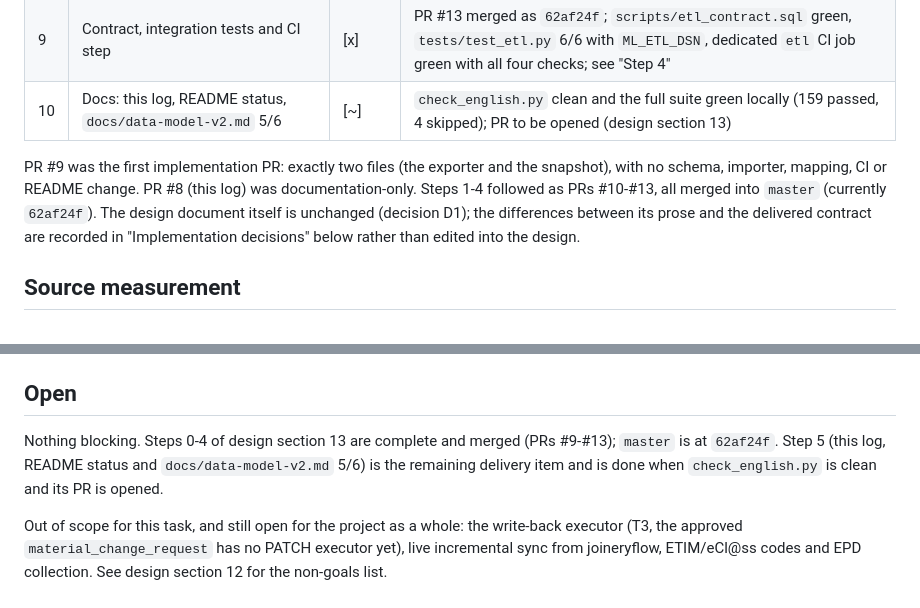
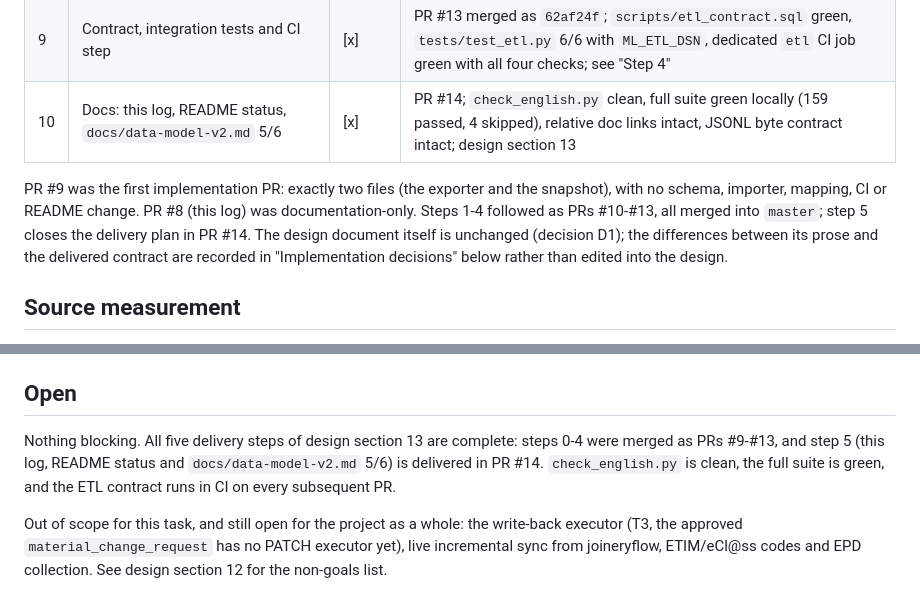
Before and after one commit to Tiosos/Material-Library-MM, a Markdown page: docs/etl-joineryflow-progress.md, 2 parts joined by grey strips. Drawn GitHub-style.

Commit message:
docs(etl): mark step 5 complete with PR #14

```diff
--- a/docs/etl-joineryflow-progress.md
+++ b/docs/etl-joineryflow-progress.md
@@ -21,13 +21,14 @@ Status legend: `[ ]` planned, `[~]` in progress, `[x]` done and verified, `[!]`
 | 7 | `ingest/joineryflow.py` (read + build) | [x] | PR #11 merged as `a998165`; `python -m ingest.joineryflow --dry-run --json` reports 18 rows, 18 OK, 0 errors, 10 derived measures, 17 families and no contract mismatches; see "Step 2" |
 | 8 | `apply()` + import CLI | [x] | PR #12 merged as `191cb42`; fresh PostgreSQL 16 import `new=18`, re-import `new=0 updated=18`, 0 errors; see "Step 3" |
 | 9 | Contract, integration tests and CI step | [x] | PR #13 merged as `62af24f`; `scripts/etl_contract.sql` green, `tests/test_etl.py` 6/6 with `ML_ETL_DSN`, dedicated `etl` CI job green with all four checks; see "Step 4" |
-| 10 | Docs: this log, README status, `docs/data-model-v2.md` 5/6 | [~] | `check_english.py` clean and the full suite green locally (159 passed, 4 skipped); PR to be opened (design section 13) |
+| 10 | Docs: this log, README status, `docs/data-model-v2.md` 5/6 | [x] | PR #14; `check_english.py` clean, full suite green locally (159 passed, 4 skipped), relative doc links intact, JSONL byte contract intact; design section 13 |
 
 PR #9 was the first implementation PR: exactly two files (the exporter and the snapshot), with no
 schema, importer, mapping, CI or README change. PR #8 (this log) was documentation-only. Steps 1-4
-followed as PRs #10-#13, all merged into `master` (currently `62af24f`). The design document itself
-is unchanged (decision D1); the differences between its prose and the delivered contract are
-recorded in "Implementation decisions" below rather than edited into the design.
+followed as PRs #10-#13, all merged into `master`; step 5 closes the delivery plan in PR #14. The
+design document itself is unchanged (decision D1); the differences between its prose and the
+delivered contract are recorded in "Implementation decisions" below rather than edited into the
+design.
 
 ## Source measurement
 
@@ -300,9 +301,10 @@ above.
 
 ## Open
 
-Nothing blocking. Steps 0-4 of design section 13 are complete and merged (PRs #9-#13); `master`
-is at `62af24f`. Step 5 (this log, README status and `docs/data-model-v2.md` 5/6) is the
-remaining delivery item and is done when `check_english.py` is clean and its PR is opened.
+Nothing blocking. All five delivery steps of design section 13 are complete: steps 0-4 were merged
+as PRs #9-#13, and step 5 (this log, README status and `docs/data-model-v2.md` 5/6) is delivered
+in PR #14. `check_english.py` is clean, the full suite is green, and the ETL contract runs in CI
+on every subsequent PR.
 
 Out of scope for this task, and still open for the project as a whole: the write-back executor
 (T3, the approved `material_change_request` has no PATCH executor yet), live incremental sync
```
